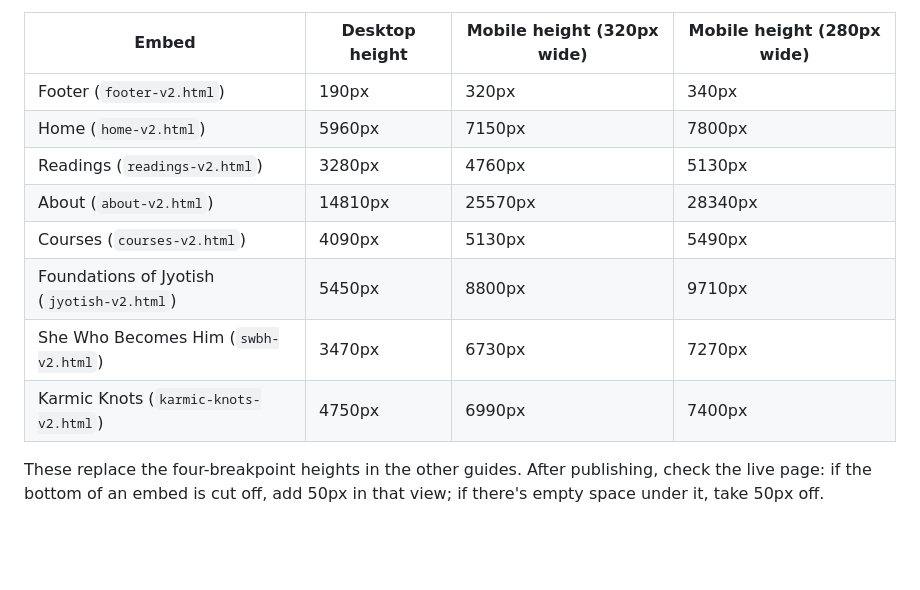
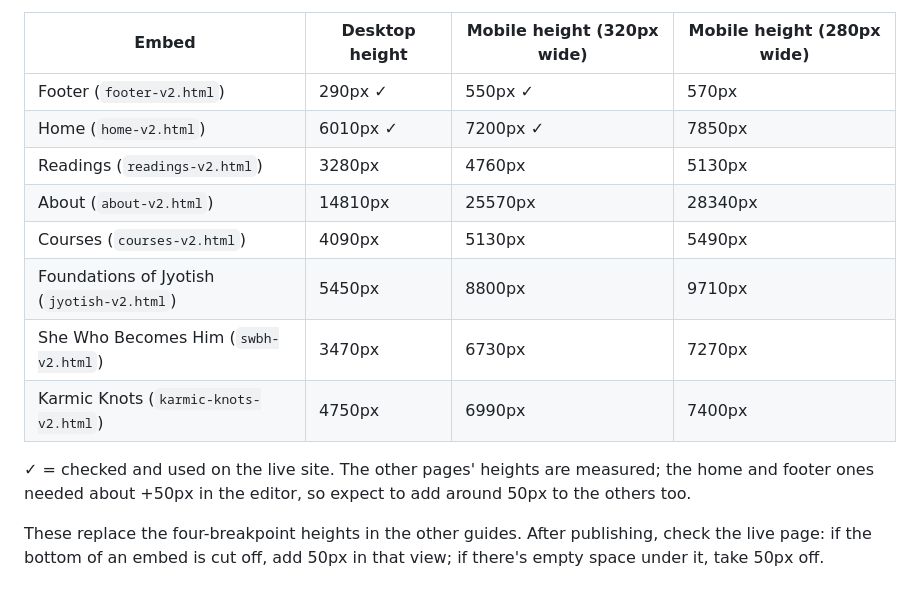
Before and after one commit to ShivohamPath/website, a Markdown page: wix-studio/CLAUDE_IN_CHROME_TASKS.md, the part around the change. Rendered like a GitHub page; blank space fills up the shorter version.

Commit message:
Record the footer and homepage heights used on the live site
Co-Authored-By: Claude Opus 5.5 <noreply@anthropic.com>
Claude-Session: https://claude.ai/code/session_01FhDMrqfV4UZiJ7Ugkq26FZ

```diff
--- a/wix-studio/CLAUDE_IN_CHROME_TASKS.md
+++ b/wix-studio/CLAUDE_IN_CHROME_TASKS.md
@@ -44,14 +44,18 @@ widths, so these heights fit with no gaps and nothing cut off:
 
 | Embed | Desktop height | Mobile height (320px wide) | Mobile height (280px wide) |
 |---|---|---|---|
-| Footer (`footer-v2.html`) | 190px | 320px | 340px |
-| Home (`home-v2.html`) | 5960px | 7150px | 7800px |
+| Footer (`footer-v2.html`) | 290px ✓ | 550px ✓ | 570px |
+| Home (`home-v2.html`) | 6010px ✓ | 7200px ✓ | 7850px |
 | Readings (`readings-v2.html`) | 3280px | 4760px | 5130px |
 | About (`about-v2.html`) | 14810px | 25570px | 28340px |
 | Courses (`courses-v2.html`) | 4090px | 5130px | 5490px |
 | Foundations of Jyotish (`jyotish-v2.html`) | 5450px | 8800px | 9710px |
 | She Who Becomes Him (`swbh-v2.html`) | 3470px | 6730px | 7270px |
 | Karmic Knots (`karmic-knots-v2.html`) | 4750px | 6990px | 7400px |
+
+✓ = checked and used on the live site. The other pages' heights are
+measured; the home and footer ones needed about +50px in the editor, so
+expect to add around 50px to the others too.
 
 These replace the four-breakpoint heights in the other guides. After
 publishing, check the live page: if the bottom of an embed is cut off, add
```
